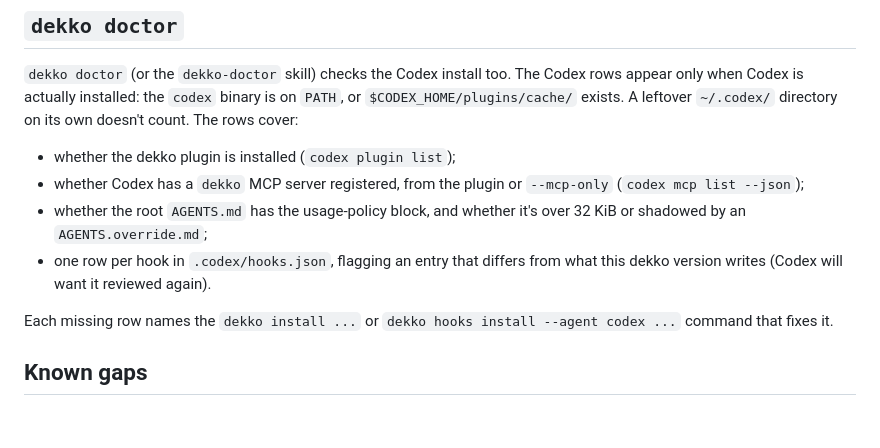
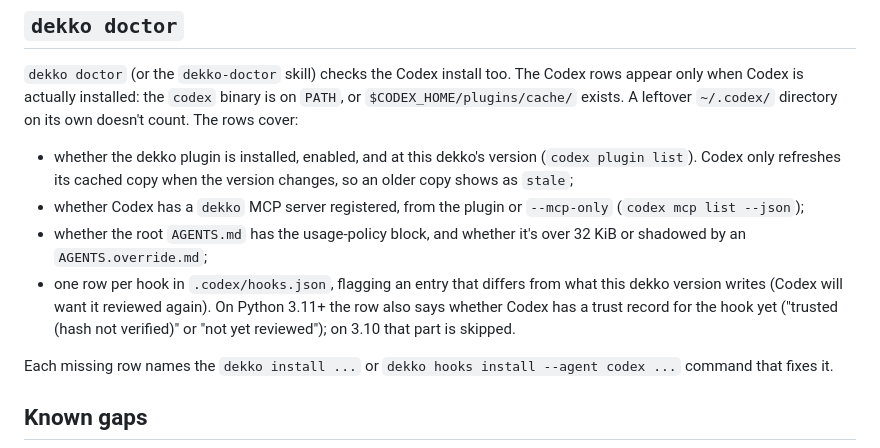
Before and after one commit to aahlijia/dekko, a Markdown page: docs/codex.md, the part around the change. Rendered like a GitHub page; blank space fills up the shorter version.

Commit message:
docs(codex): describe doctor's plugin version and hook trust checks

```diff
--- a/docs/codex.md
+++ b/docs/codex.md
@@ -201,14 +201,18 @@ too. The Codex rows appear only when Codex is actually installed: the
 A leftover `~/.codex/` directory on its own doesn't count. The rows
 cover:
 
-- whether the dekko plugin is installed (`codex plugin list`);
+- whether the dekko plugin is installed, enabled, and at this dekko's
+  version (`codex plugin list`). Codex only refreshes its cached copy
+  when the version changes, so an older copy shows as `stale`;
 - whether Codex has a `dekko` MCP server registered, from the plugin
   or `--mcp-only` (`codex mcp list --json`);
 - whether the root `AGENTS.md` has the usage-policy block, and whether
   it's over 32 KiB or shadowed by an `AGENTS.override.md`;
 - one row per hook in `.codex/hooks.json`, flagging an entry that
   differs from what this dekko version writes (Codex will want it
-  reviewed again).
+  reviewed again). On Python 3.11+ the row also says whether Codex has
+  a trust record for the hook yet ("trusted (hash not verified)" or
+  "not yet reviewed"); on 3.10 that part is skipped.
 
 Each missing row names the `dekko install ...` or
 `dekko hooks install --agent codex ...` command that fixes it.
```
